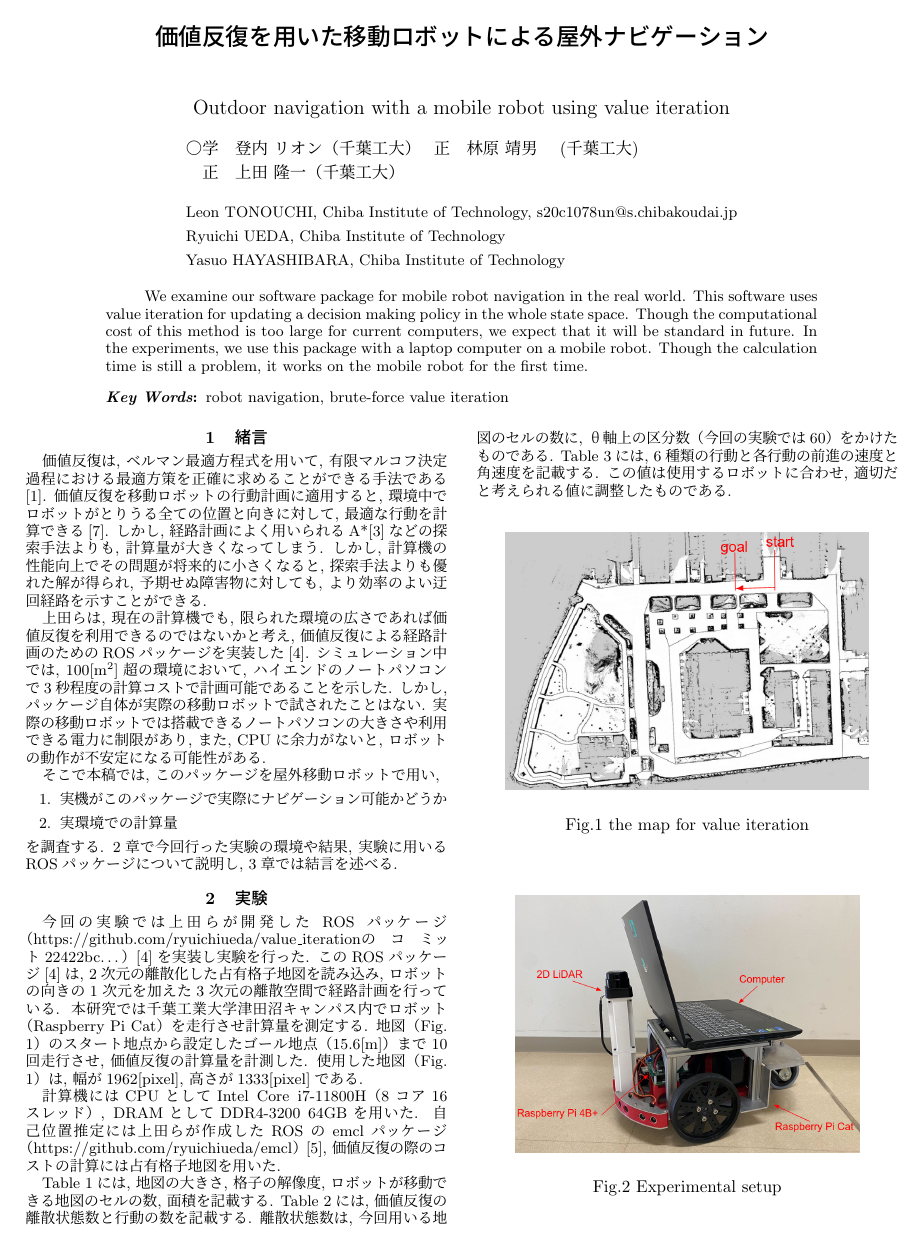
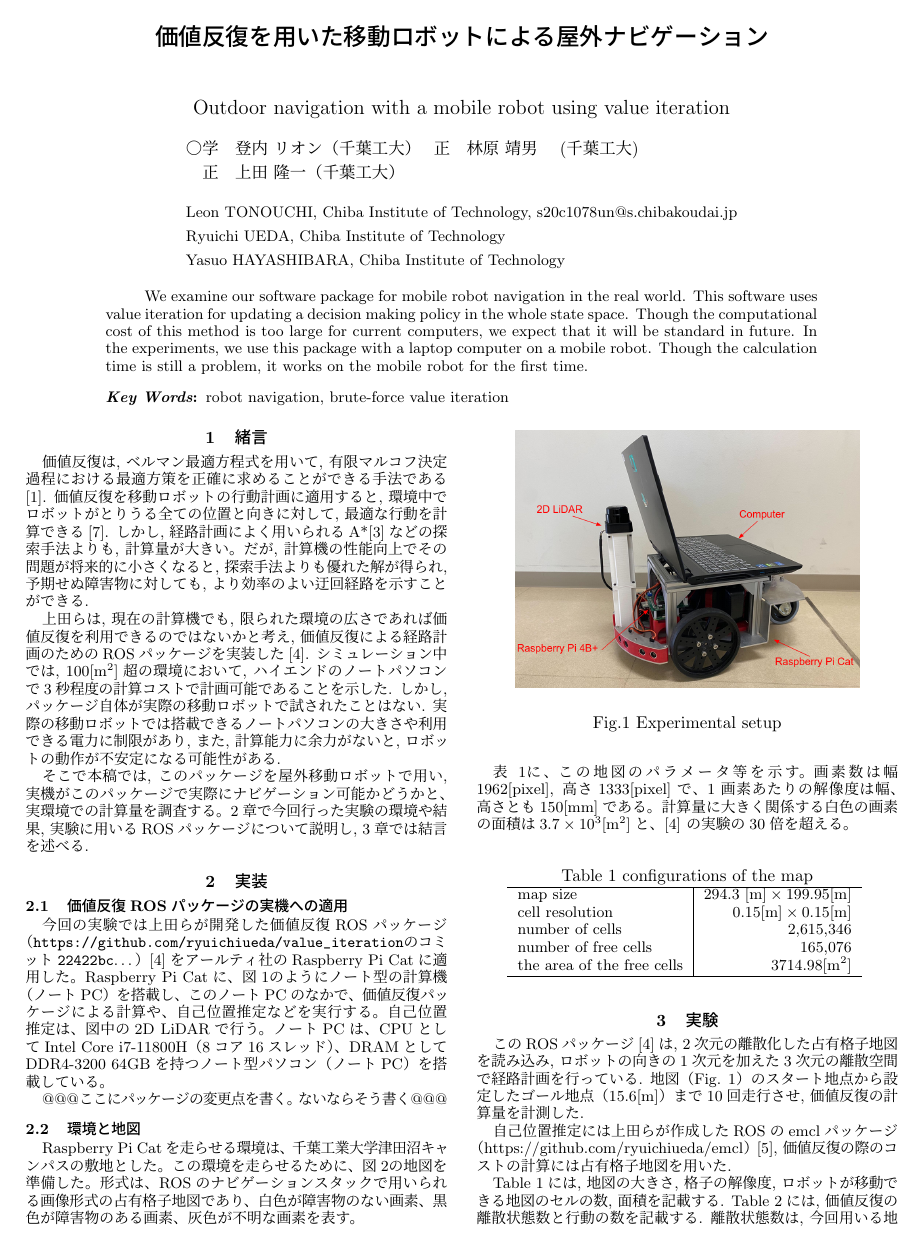
Before and after one commit to TonoLeo/robomech2023, a LaTeX document (template_robomech.tex): page 1 of 2 before the commit and page 1 of 3 after it. Compiled offline with pLaTeX and dvipdfmx.

Commit message:
ちょっと休憩

```diff
--- a/template_robomech.tex
+++ b/template_robomech.tex
@@ -52,37 +52,63 @@ it works on the mobile robot for the first time.
 価値反復を移動ロボットの行動計画に適用すると,
 環境中でロボットがとりうる全ての位置と向きに対して, 最適な行動を計算できる\cite{Shinjuku2}.
 しかし, 経路計画によく用いられるA*\cite{Shinjuku3}などの探索手法よりも,
-計算量が大きくなってしまう.
-しかし, 計算機の性能向上でその問題が将来的に小さくなると,
+計算量が大きい。
+だが, 計算機の性能向上でその問題が将来的に小さくなると,
 探索手法よりも優れた解が得られ,
 予期せぬ障害物に対しても, より効率のよい迂回経路を示すことができる.
 
 上田らは, 現在の計算機でも,
 限られた環境の広さであれば価値反復を利用できるのではないかと考え,
-価値反復による経路計画のためのROSパッケージを実装した\cite{Shinjuku4}.
+価値反復による経路計画のためのROSパッケージを実装した\cite{上田rsj2021}.
 シミュレーション中では, 100$\mathrm{[m^2]}$超の環境において,
 ハイエンドのノートパソコンで3秒程度の計算コストで
 計画可能であることを示した.
 しかし, パッケージ自体が実際の移動ロボットで試されたことはない.
 実際の移動ロボットでは搭載できるノートパソコンの大きさや
 利用できる電力に制限があり,
-また, CPUに余力がないと, ロボットの動作が不安定になる可能性がある.
+また, 計算能力に余力がないと, ロボットの動作が不安定になる可能性がある.
 
 
 そこで本稿では, このパッケージを屋外移動ロボットで用い,
-\begin{enumerate}
-	\item 実機がこのパッケージで実際にナビゲーション可能かどうか
-	\item 実環境での計算量
-\end{enumerate}
-を調査する. 2章で今回行った実験の環境や結果, 実験に用いるROSパッケージについて説明し,
+実機がこのパッケージで実際にナビゲーション可能かどうかと、
+実環境での計算量を調査する。
+2章で今回行った実験の環境や結果, 実験に用いるROSパッケージについて説明し,
 3章では結言を述べる.
 
+%※ 講演番号、講演会名、ページ番号は記載しないようにして下さい。
+\section{実装}%===========================
 
-%このアルゴリズムを用いると理論上, 最適な経路を得ることができるが計算量が大きいため, 実機に搭載した際に走ることができるのか, 実機に搭載して屋外を走行させた場合, 価値反復の計算にどのくらい時間がかかるのかを調査する.
+\subsection{価値反復ROSパッケージの実機への適用}
 
-%\subsection{論文作成に関する注意事項を以下に示します。（中見出し：ゴシック体・9pt・強調文字・左寄せ）}%-----------
+今回の実験では上田らが開発した価値反復ROSパッケージ
+（\url{https://github.com/ryuichiueda/value_iteration}のコミット\texttt{22422bc}\dots）
+\cite{上田rsj2021}をアールティ社のRaspberry Pi Catに適用した。
+Raspberry Pi Catに、図\ref{fig:raspicat}のように
+ノート型の計算機（ノートPC）を搭載し、
+このノートPCのなかで、価値反復パッケージによる計算や、
+自己位置推定などを実行する。
+自己位置推定は、図中の2D LiDARで行う。
+ノートPCは、CPUとしてIntel Core i7-11800H（8コア16スレッド）、
+DRAMとしてDDR4-3200 64GBを持つノート型パソコン（ノートPC）
+を搭載している。
+
+\begin{figure}[htb]
+  \centering
+   \includegraphics[height=53mm]{./figs/raspicat.png}
+   \caption{Experimental setup}
+	\label{fig:raspicat}
+\end{figure}
 
 
-%※ ただし、PDFファイルの容量は2MB以下、論文のページ数は2頁以上4頁以下とします。なお、印刷原稿の提出は不要ですので、郵送しないで下さい。
+@@@ここにパッケージの変更点を書く。ないならそう書く@@@
 
-%※ 講演番号、講演会名、ページ番号は記載しないようにして下さい。
+\subsection{環境と地図}
+
+Raspberry Pi Catを走らせる環境は、
+千葉工業大学津田沼キャンパスの敷地とした。
+この環境を走らせるために、
+図\ref{fig:tsudanuma}の地図を準備した。
+形式は、ROSのナビゲーションスタックで用いられる
+画像形式の占有格子地図であり、白色が
+障害物のない画素、黒色が障害物のある画素、
+灰色が不明な画素を表す。
@@ -89,12 +120,38 @@ it works on the mobile robot for the first time.
+	\label{fig:tsudanuma}
+\end{figure}
+
+表\ref{table:map}に、この地図のパラメータ等を示す。
+画素数は幅1962$\mathrm{[pixel]}$,
+高さ1333$\mathrm{[pixel]}$で、
+1画素あたりの解像度は幅、高さとも150[mm]である。
+計算量に大きく関係する白色の画素の面積は
+$3.7\times 10^3$[m$^2$]と、\cite{上田rsj2021}
+の実験の30倍を超える。
+
+\begin{table}[hbt]
+  \caption{conﬁgurations of the map}
+	\label{table:map}
+  \centering
+	\begin{small}
+  \begin{tabular}{l|r}
+    \hline
+    map size & 294.3 $\mathrm{[m]}\times 199.95\mathrm{[m]}$\\
+    cell resolution &  0.15$\mathrm{[m]}\times 0.15\mathrm{[m]}$ \\
+		number of cells & 2,615,346\\
+    number of free cells & 165,076\\
+		the area of the free cells & 3714.98$\mathrm{[m^2]}$\\
+    \hline
+  \end{tabular}
+	\end{small}
+\end{table}
+
+
 \section{実験}%===========================
-今回の実験では上田らが開発したROSパッケージ（\href{https://github.com/ryuichiueda/value_iteration}{https://github.com/ryuichiueda/value\_iteration}のコミット22422bc\dots）\cite{Shinjuku4}を実装し実験を行った.
-このROSパッケージ\cite{Shinjuku4}は, 2次元の離散化した占有格子地図を読み込み,
+
+このROSパッケージ\cite{上田rsj2021}は, 2次元の離散化した占有格子地図を読み込み,
 ロボットの向きの1次元を加えた3次元の離散空間で経路計画を行っている.
-本研究では千葉工業大学津田沼キャンパス内でロボット（Raspberry Pi Cat）を走行させ計算量を測定する.
 地図（Fig. 1）のスタート地点から設定したゴール地点（15.6$\mathrm{[m]}$）まで10回走行させ, 価値反復の計算量を計測した.
-使用した地図（Fig. 1）は, 幅が1962$\mathrm{[pixel]}$, 高さが1333$\mathrm{[pixel]}$である.
 
-計算機にはCPUとしてIntel Core i7-11800H（8コア16スレッド）, DRAMとしてDDR4-3200 64GBを用いた.
 自己位置推定には上田らが作成したROSのemclパッケージ（\href{https://github.com/ryuichiueda/emcl}{https://github.com/ryuichiueda/emcl}）\cite{Shinjuku5}, 価値反復の際のコストの計算には占有格子地図を用いた.
 
 Table 1には, 地図の大きさ, 格子の解像度, ロボットが移動できる地図のセルの数, 面積を記載する.
@@ -103,13 +160,4 @@ Table 2には, 価値反復の離散状態数と行動の数を記載する.
 Table 3には, 6種類の行動と各行動の前進の速度と角速度を記載する.
 この値は使用するロボットに合わせ, 適切だと考えられる値に調整したものである.
 
-\begin{figure}[h!]
-  \centering
-   \includegraphics[height=53mm]{./figs/tsudanuma.png}
-   \caption{the map for value iteration}
-\end{figure}
 
-\begin{figure}[h!]
-  \centering
-   \includegraphics[height=53mm]{./figs/raspicat.png}
-   \caption{Experimental setup}
```
Also changed, not shown: template_robomech.tex (25 more changed lines).
